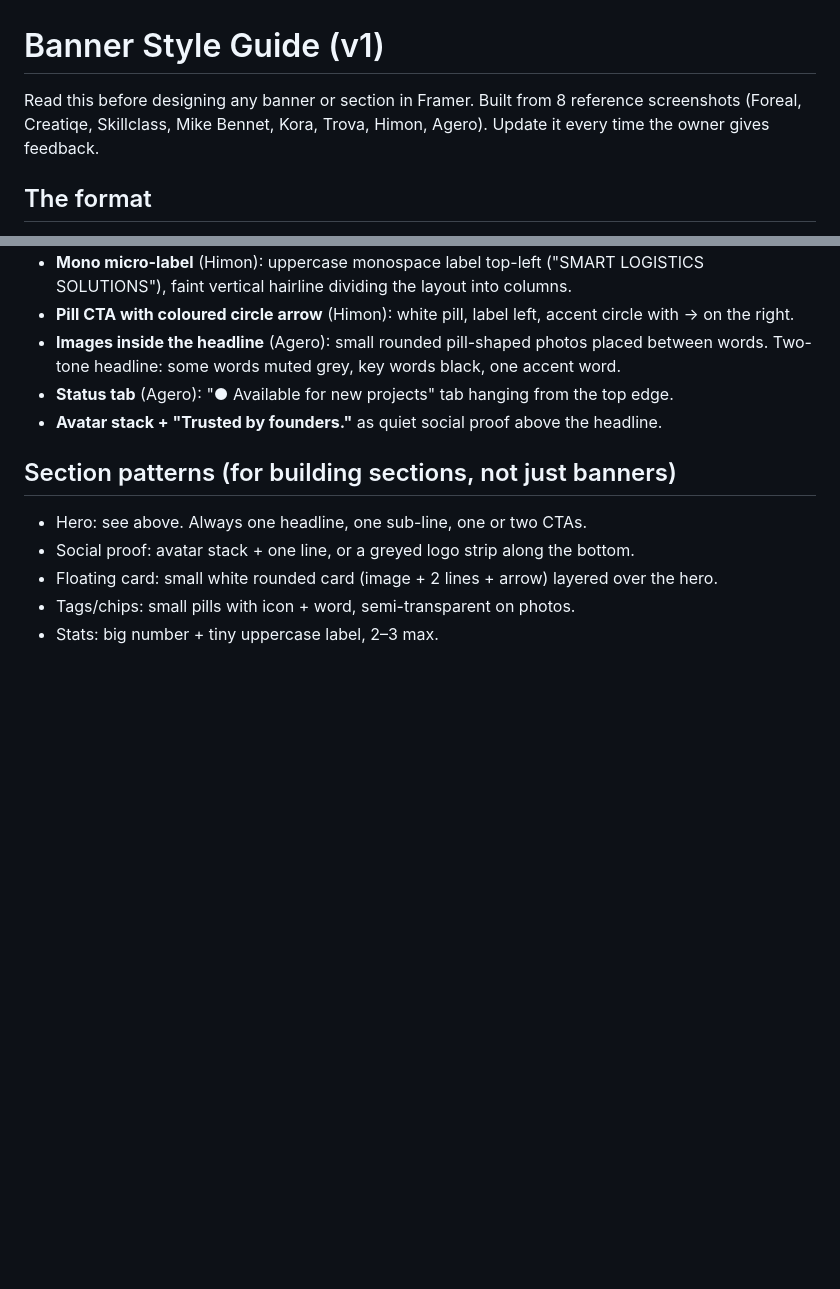
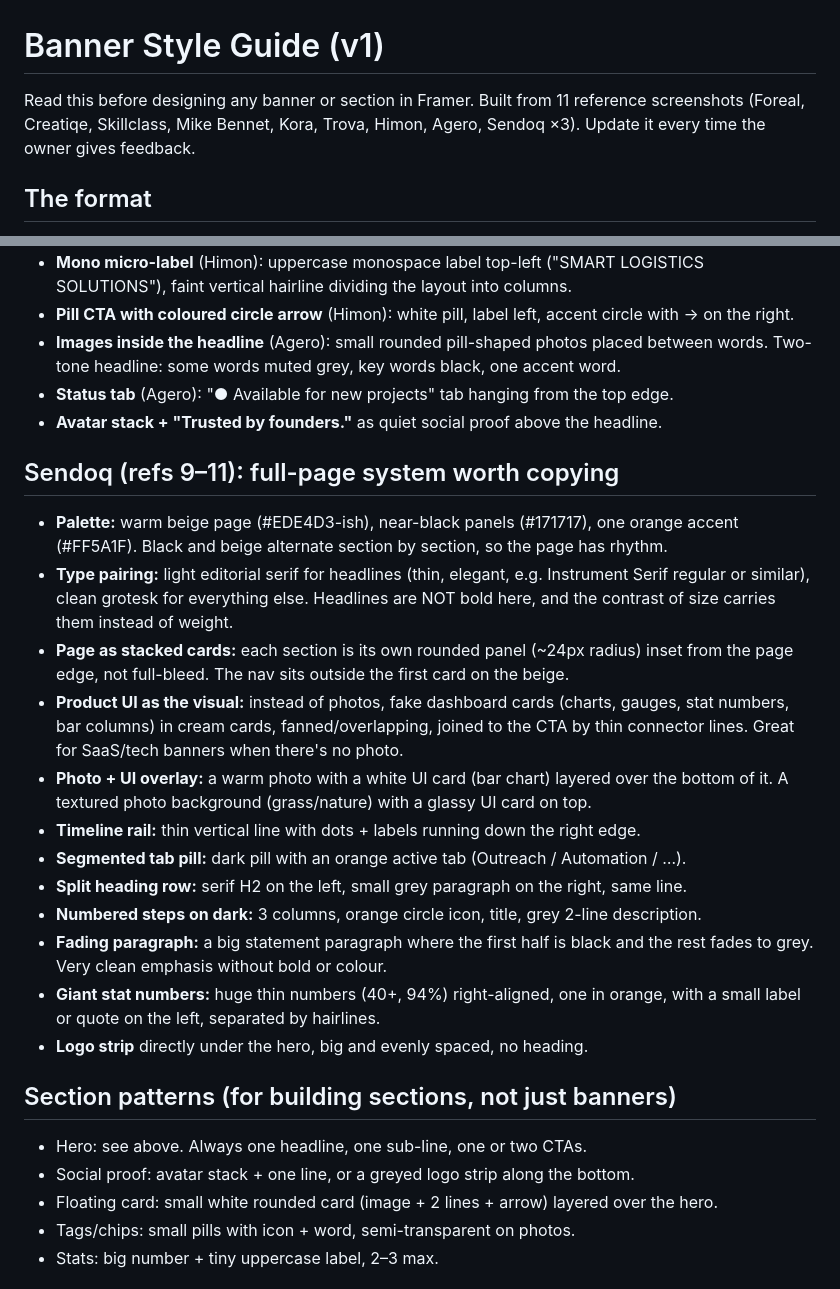
Before and after one commit to webflowstudiosx-lang/Ok, a Markdown page: STYLE_GUIDE.md, 2 parts joined by grey strips. GitHub-like rendering; blank space fills up the shorter version.

Commit message:
Style guide: add Sendoq full-page patterns
Co-Authored-By: Claude Opus 5.5 <noreply@anthropic.com>
Claude-Session: https://claude.ai/code/session_01YAFRagqSVsV578g6ABt7Vi

```diff
--- a/STYLE_GUIDE.md
+++ b/STYLE_GUIDE.md
@@ -1,7 +1,7 @@
 # Banner Style Guide (v1)
 
 Read this before designing any banner or section in Framer.
-Built from 8 reference screenshots (Foreal, Creatiqe, Skillclass, Mike Bennet, Kora, Trova, Himon, Agero). Update it every time the owner gives feedback.
+Built from 11 reference screenshots (Foreal, Creatiqe, Skillclass, Mike Bennet, Kora, Trova, Himon, Agero, Sendoq ×3). Update it every time the owner gives feedback.
 
 ## The format
 - Every banner is a **website hero shown as a product shot**: a hero section sitting inside
@@ -47,6 +47,29 @@ Built from 8 reference screenshots (Foreal, Creatiqe, Skillclass, Mike Bennet, K
 - **Status tab** (Agero): "● Available for new projects" tab hanging from the top edge.
 - **Avatar stack + "Trusted by founders."** as quiet social proof above the headline.
 
+## Sendoq (refs 9–11): full-page system worth copying
+- **Palette:** warm beige page (#EDE4D3-ish), near-black panels (#171717), one orange
+  accent (#FF5A1F). Black and beige alternate section by section, so the page has rhythm.
+- **Type pairing:** light editorial serif for headlines (thin, elegant, e.g. Instrument Serif
+  regular or similar), clean grotesk for everything else. Headlines are NOT bold here, and
+  the contrast of size carries them instead of weight.
+- **Page as stacked cards:** each section is its own rounded panel (~24px radius) inset
+  from the page edge, not full-bleed. The nav sits outside the first card on the beige.
+- **Product UI as the visual:** instead of photos, fake dashboard cards (charts, gauges,
+  stat numbers, bar columns) in cream cards, fanned/overlapping, joined to the CTA by thin
+  connector lines. Great for SaaS/tech banners when there's no photo.
+- **Photo + UI overlay:** a warm photo with a white UI card (bar chart) layered over the
+  bottom of it. A textured photo background (grass/nature) with a glassy UI card on top.
+- **Timeline rail:** thin vertical line with dots + labels running down the right edge.
+- **Segmented tab pill:** dark pill with an orange active tab (Outreach / Automation / …).
+- **Split heading row:** serif H2 on the left, small grey paragraph on the right, same line.
+- **Numbered steps on dark:** 3 columns, orange circle icon, title, grey 2-line description.
+- **Fading paragraph:** a big statement paragraph where the first half is black and the
+  rest fades to grey. Very clean emphasis without bold or colour.
+- **Giant stat numbers:** huge thin numbers (40+, 94%) right-aligned, one in orange,
+  with a small label or quote on the left, separated by hairlines.
+- **Logo strip** directly under the hero, big and evenly spaced, no heading.
+
 ## Section patterns (for building sections, not just banners)
 - Hero: see above. Always one headline, one sub-line, one or two CTAs.
 - Social proof: avatar stack + one line, or a greyed logo strip along the bottom.
```
